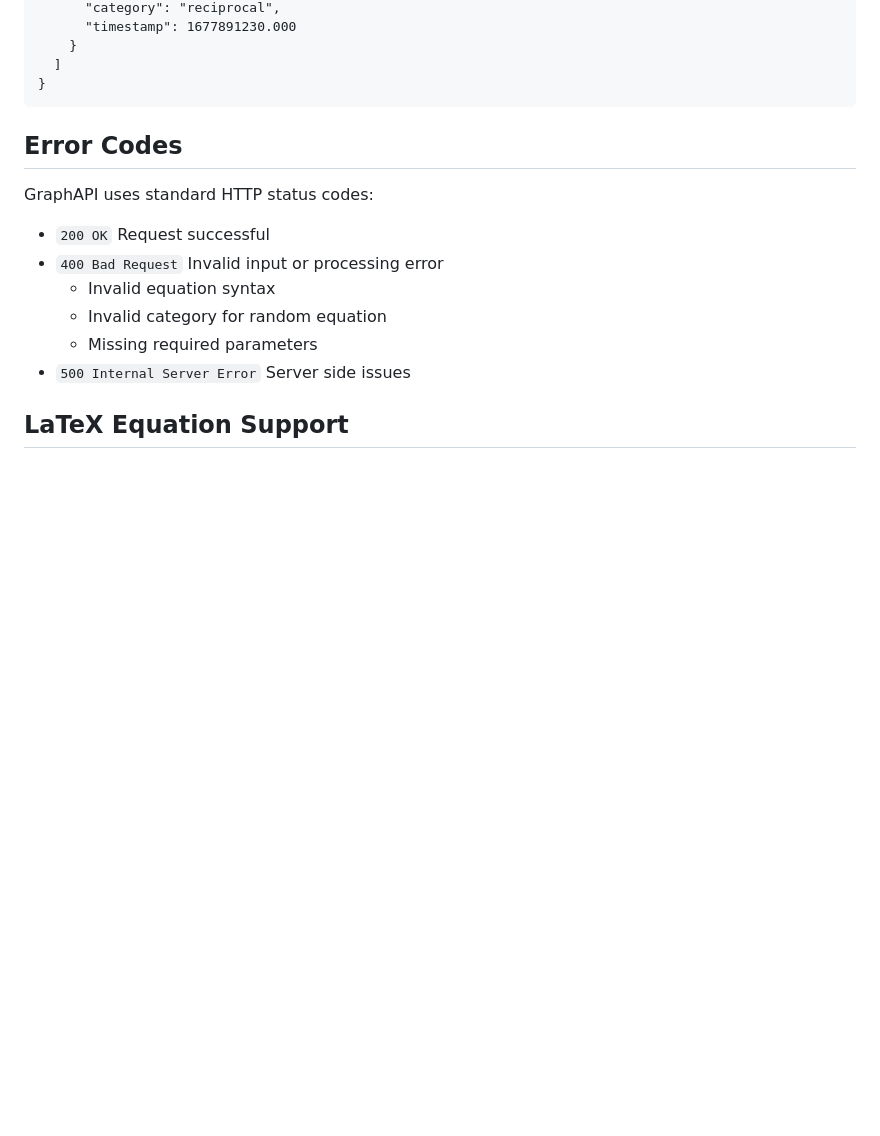
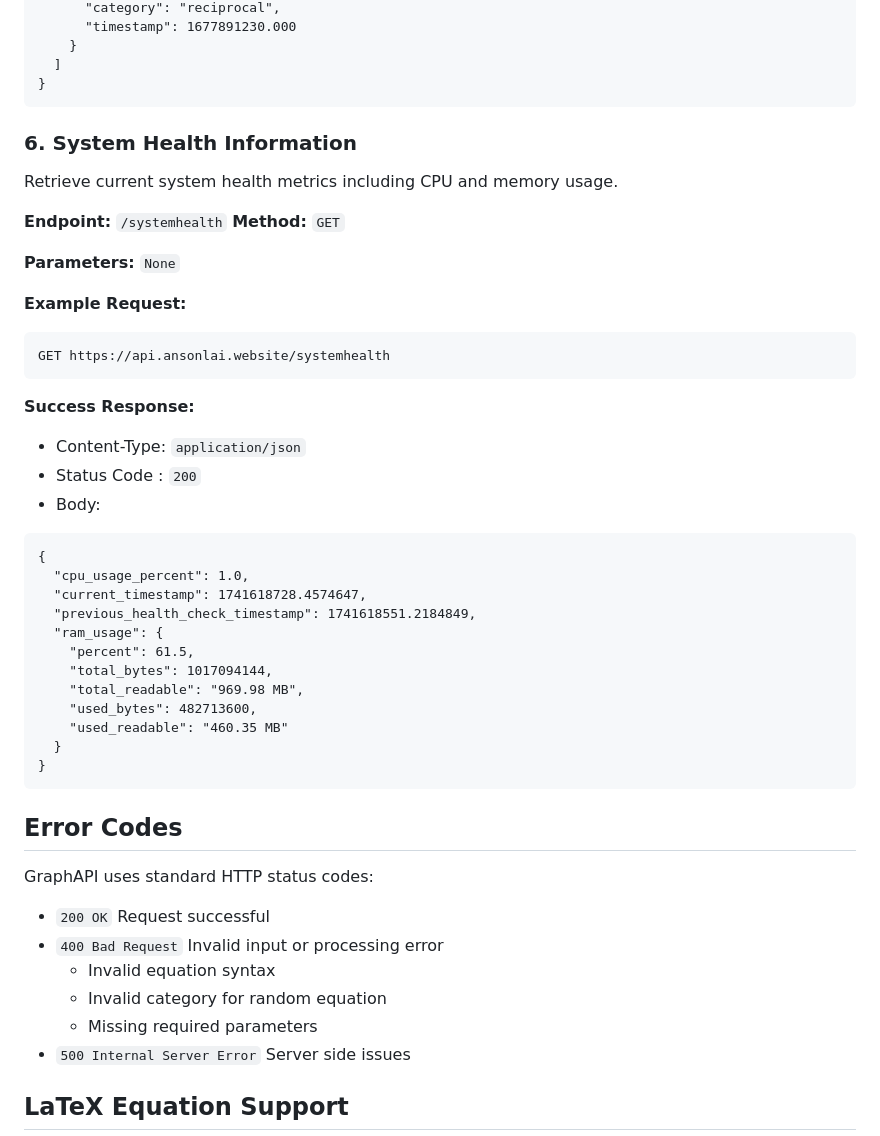
Before and after one commit to YeetTheAnson/GraphAPI, a Markdown page: README.md, the part around one of its changes. Drawn GitHub-style; blank space fills up the shorter version.

````diff
--- a/README.md
+++ b/README.md
@@ -170,6 +173,41 @@ GET https://api.ansonlai.website/cache/info
 }
 ```
 
+
+### 6. System Health Information
+Retrieve current system health metrics including CPU and memory usage.
+
+**Endpoint:** `/systemhealth`
+**Method:** `GET`
+
+**Parameters:**
+`None`
+
+**Example Request:**
+```
+GET https://api.ansonlai.website/systemhealth
+```
+
+**Success Response:**
+- Content-Type: `application/json`
+- Status Code : `200`
+- Body:
+```
+{
+  "cpu_usage_percent": 1.0,
+  "current_timestamp": 1741618728.4574647,
+  "previous_health_check_timestamp": 1741618551.2184849,
+  "ram_usage": {
+    "percent": 61.5,
+    "total_bytes": 1017094144,
+    "total_readable": "969.98 MB",
+    "used_bytes": 482713600,
+    "used_readable": "460.35 MB"
+  }
+}
+```
+
+
 ## Error Codes
 GraphAPI uses standard HTTP status codes:
 - `200 OK` Request successful
````
Also changed, not shown: other parts of README.md (+4 -1 lines).
